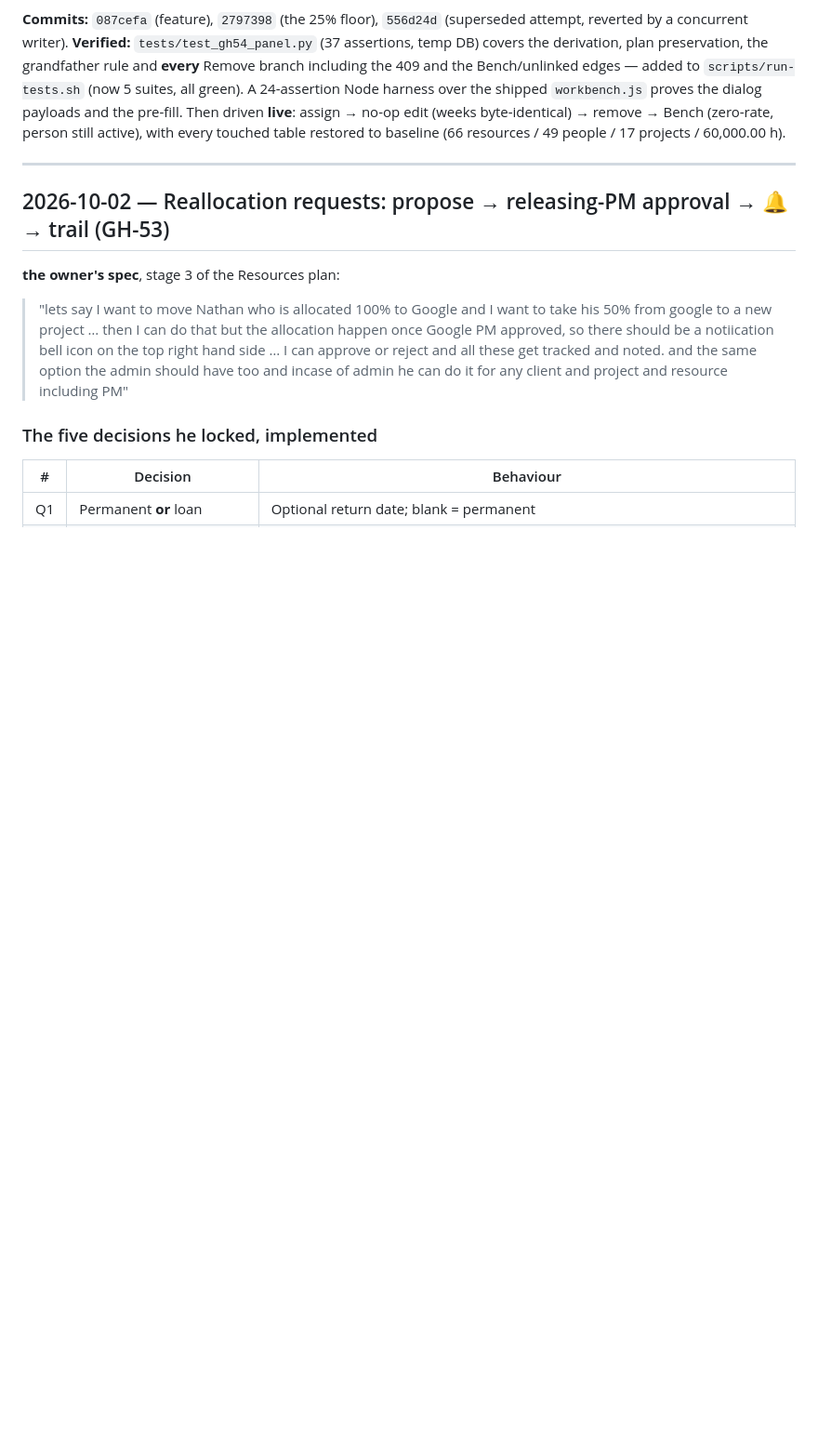
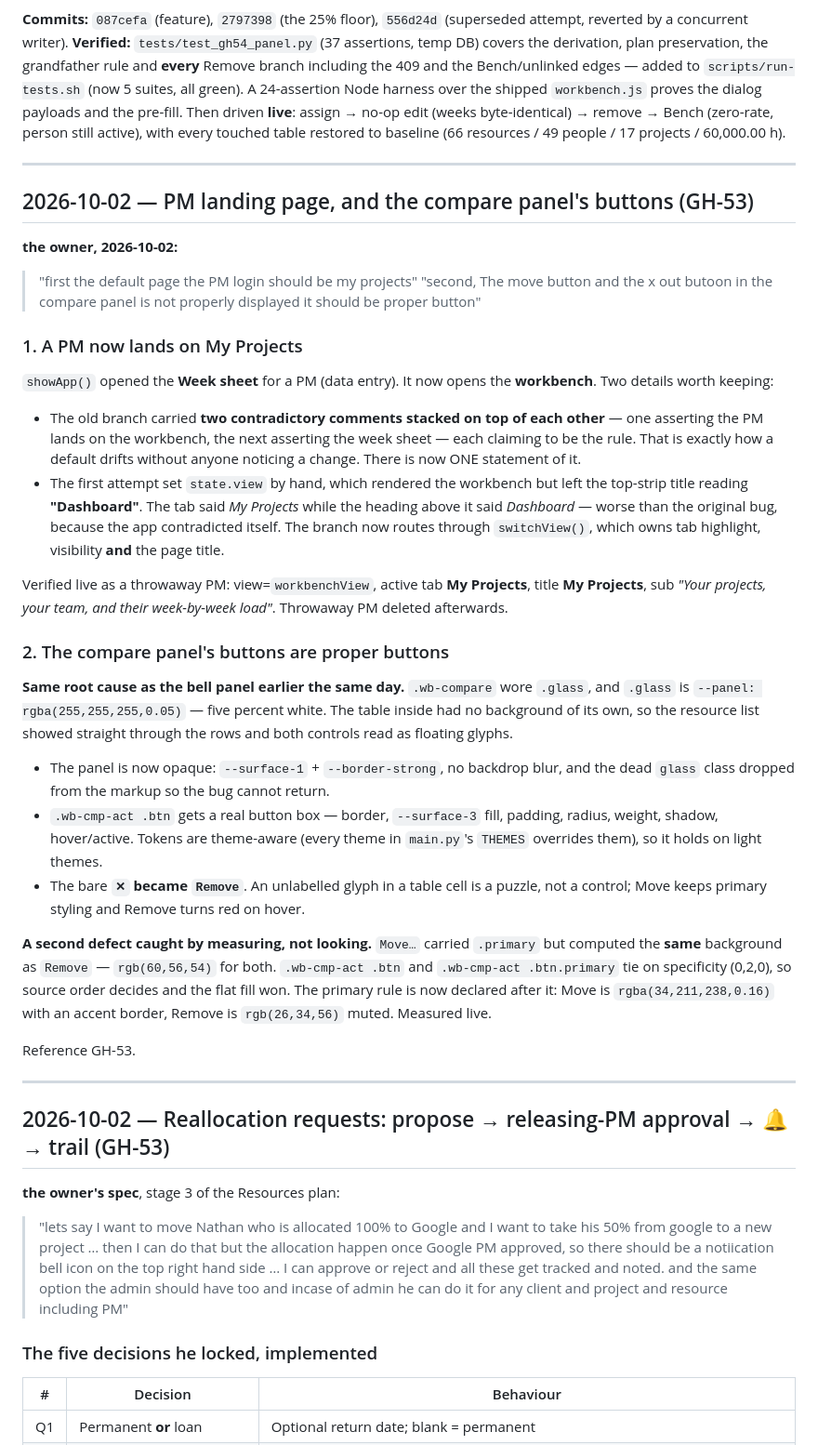
Before and after one commit to rijoymanghat84/revenue-tracker, a Markdown page: CHANGELOG.md, the part around the change. Shown at 93% size. Rendered like a GitHub page; blank space fills up the shorter version.

Commit message:
docs(changelog): record the PM landing page and compare buttons
no issue: documentation-only entry.

```diff
--- a/CHANGELOG.md
+++ b/CHANGELOG.md
@@ -78,6 +78,58 @@ including the 409 and the Bench/unlinked edges — added to `scripts/run-tests.s
 assign → no-op edit (weeks byte-identical) → remove → Bench (zero-rate, person still
 active), with every touched table restored to baseline (66 resources / 49 people /
 17 projects / 60,000.00 h).
+
+---
+
+## 2026-10-02 — PM landing page, and the compare panel's buttons (GH-53)
+
+**the owner, 2026-10-02:**
+> "first the default page the PM login should be my projects"
+> "second, The move button and the x out butoon in the compare panel is not
+> properly displayed it should be proper button"
+
+### 1. A PM now lands on My Projects
+
+`showApp()` opened the **Week sheet** for a PM (data entry). It now opens the
+**workbench**. Two details worth keeping:
+
+- The old branch carried **two contradictory comments stacked on top of each
+  other** — one asserting the PM lands on the workbench, the next asserting the
+  week sheet — each claiming to be the rule. That is exactly how a default drifts
+  without anyone noticing a change. There is now ONE statement of it.
+- The first attempt set `state.view` by hand, which rendered the workbench but
+  left the top-strip title reading **"Dashboard"**. The tab said *My Projects*
+  while the heading above it said *Dashboard* — worse than the original bug,
+  because the app contradicted itself. The branch now routes through
+  `switchView()`, which owns tab highlight, visibility **and** the page title.
+
+Verified live as a throwaway PM: view=`workbenchView`, active tab **My Projects**,
+title **My Projects**, sub *"Your projects, your team, and their week-by-week
+load"*. Throwaway PM deleted afterwards.
+
+### 2. The compare panel's buttons are proper buttons
+
+**Same root cause as the bell panel earlier the same day.** `.wb-compare` wore
+`.glass`, and `.glass` is `--panel: rgba(255,255,255,0.05)` — five percent white.
+The table inside had no background of its own, so the resource list showed
+straight through the rows and both controls read as floating glyphs.
+
+- The panel is now opaque: `--surface-1` + `--border-strong`, no backdrop blur,
+  and the dead `glass` class dropped from the markup so the bug cannot return.
+- `.wb-cmp-act .btn` gets a real button box — border, `--surface-3` fill, padding,
+  radius, weight, shadow, hover/active. Tokens are theme-aware (every theme in
+  `main.py`'s `THEMES` overrides them), so it holds on light themes.
+- The bare **`✕` became `Remove`**. An unlabelled glyph in a table cell is a
+  puzzle, not a control; Move keeps primary styling and Remove turns red on hover.
+
+**A second defect caught by measuring, not looking.** `Move…` carried `.primary`
+but computed the **same** background as `Remove` — `rgb(60,56,54)` for both.
+`.wb-cmp-act .btn` and `.wb-cmp-act .btn.primary` tie on specificity (0,2,0), so
+source order decides and the flat fill won. The primary rule is now declared after
+it: Move is `rgba(34,211,238,0.16)` with an accent border, Remove is
+`rgb(26,34,56)` muted. Measured live.
+
+Reference GH-53.
 
 ---
 
```
